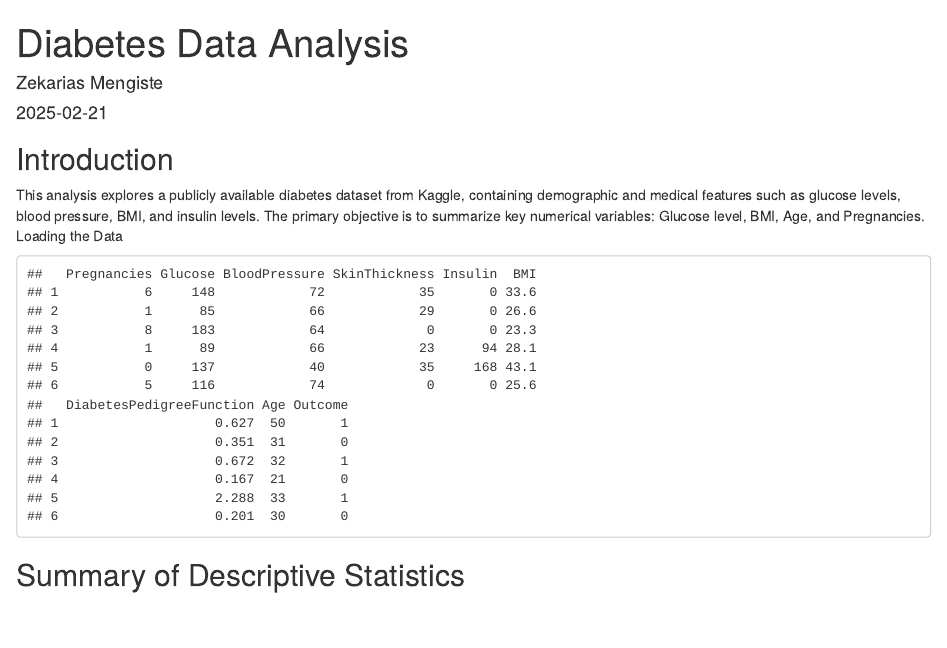
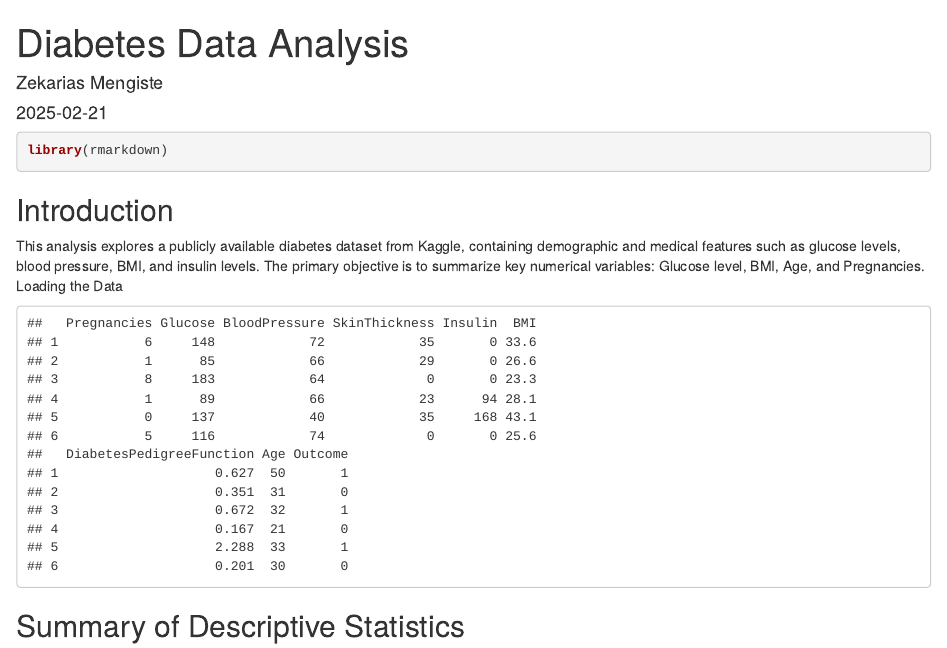
Before and after one commit to zekarias16/final-diabetes-project, an R Markdown document (final_report.Rmd): the page in a window 1100 px wide, from its top. Rendered offline with R 4.5, knitr and Pandoc, with nearby package versions.

````diff
--- a/final_report.Rmd
+++ b/final_report.Rmd
@@ -4,6 +4,9 @@
 date: "2025-02-21"
 output: html_document
 ---
+```{r}
+library(rmarkdown)
+```
 
 ```{r setup, include=FALSE}
 knitr::opts_chunk$set(echo = FALSE, warning = FALSE, message = FALSE)
````
Also changed, not shown: README.md, 4 other files.
